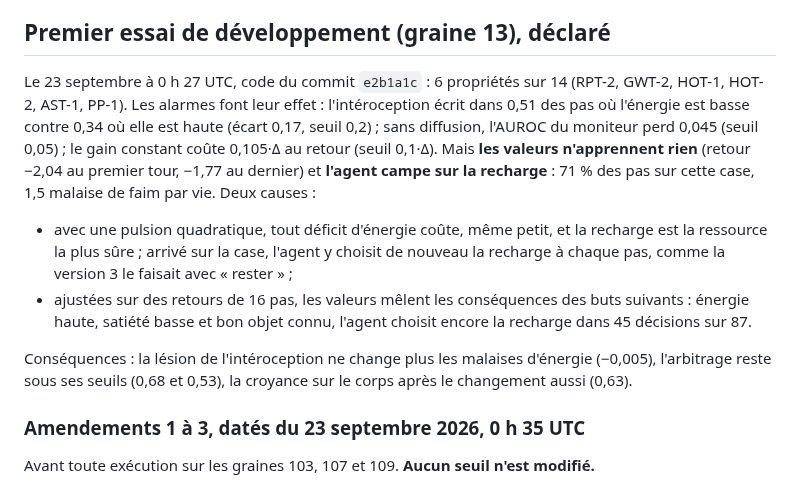
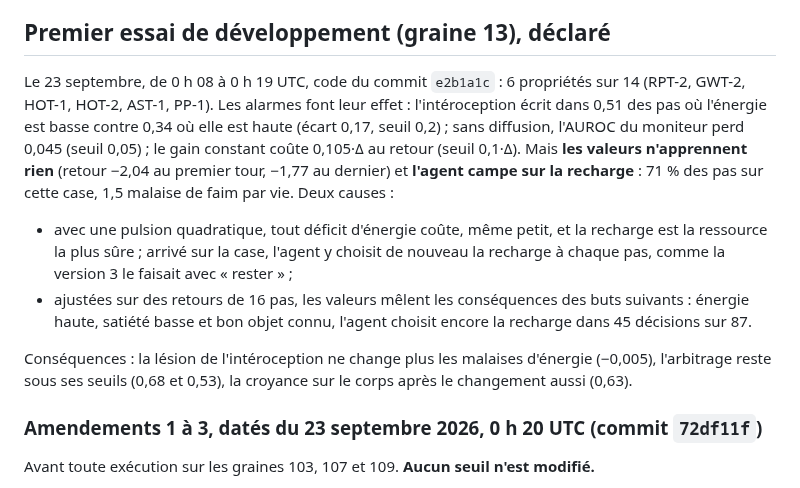
Before and after one commit to speed25200-cyber/Menia, a Markdown page: docs/INDICATOR_AGENT_V4_PROTOCOL.md, the part around the change. Rendered like a GitHub page.

Commit message:
Corriger les heures déclarées du premier essai et des amendements de la version 4
Elles suivent maintenant l'horloge : essai de 0 h 08 à 0 h 19 UTC,
amendements au commit 72df11f (0 h 20). Aucun autre changement.

Co-Authored-By: Claude Opus 5.5 <noreply@anthropic.com>
Claude-Session: https://claude.ai/code/session_018ZdcZnCCowvFwrNR6EnSGA

```diff
--- a/docs/INDICATOR_AGENT_V4_PROTOCOL.md
+++ b/docs/INDICATOR_AGENT_V4_PROTOCOL.md
@@ -103,7 +103,7 @@ ne mesure pas une expérience vécue.
 
 ## Premier essai de développement (graine 13), déclaré
 
-Le 23 septembre à 0 h 27 UTC, code du commit `e2b1a1c` : 6 propriétés sur
+Le 23 septembre, de 0 h 08 à 0 h 19 UTC, code du commit `e2b1a1c` : 6 propriétés sur
 14 (RPT-2, GWT-2, HOT-1, HOT-2, AST-1, PP-1). Les alarmes font leur effet :
 l'intéroception écrit dans 0,51 des pas où l'énergie est basse contre 0,34
 où elle est haute (écart 0,17, seuil 0,2) ; sans diffusion, l'AUROC du
@@ -124,7 +124,7 @@ Conséquences : la lésion de l'intéroception ne change plus les malaises
 d'énergie (−0,005), l'arbitrage reste sous ses seuils (0,68 et 0,53), la
 croyance sur le corps après le changement aussi (0,63).
 
-### Amendements 1 à 3, datés du 23 septembre 2026, 0 h 35 UTC
+### Amendements 1 à 3, datés du 23 septembre 2026, 0 h 20 UTC (commit `72df11f`)
 
 Avant toute exécution sur les graines 103, 107 et 109. **Aucun seuil n'est
 modifié.**
```
